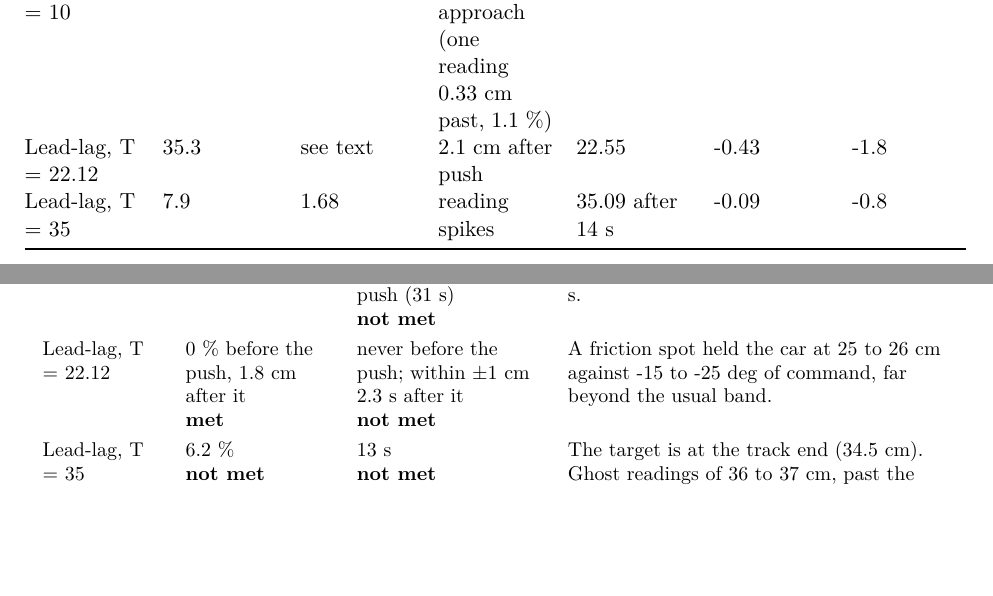
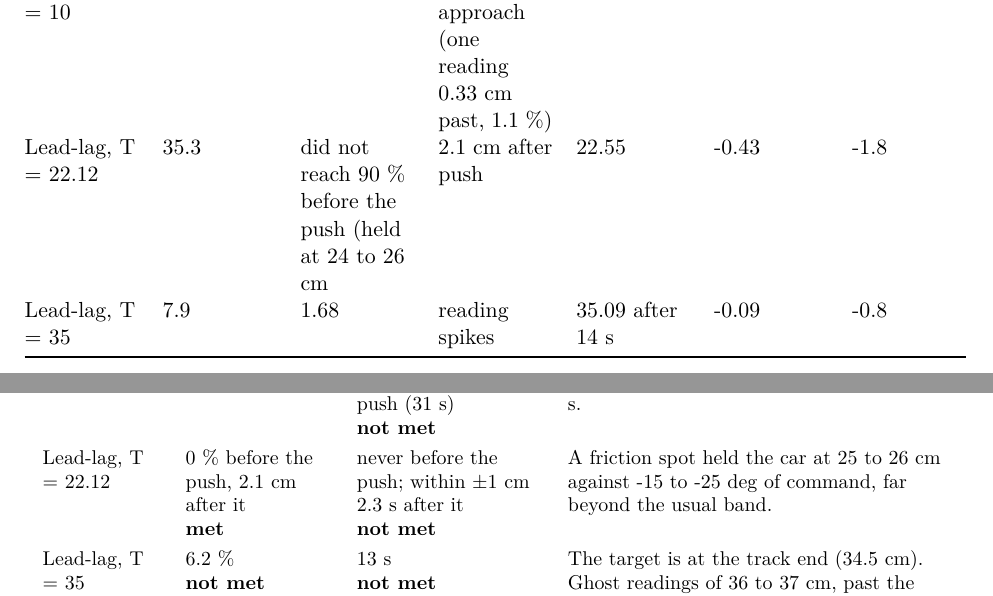
Before and after one commit to prachiiii27/Control_Systems, a LaTeX document (Part2/latex/ES245_Part2_Report.tex): two parts of pages 22 and 26 of 28, joined at a grey line, cut so that both start at the same text, the shorter picture padded with empty space. Compiled offline with pdfLaTeX.

Commit message:
Update ES245_Part2_Report.tex

```diff
--- a/Part2/latex/ES245_Part2_Report.tex
+++ b/Part2/latex/ES245_Part2_Report.tex
@@ -851,7 +851,7 @@ Lead, T = 35 & 6.7 & 1.84 & reading spikes & 35.33 after 38 s & -0.33 &
 -0.7 \\
 Lead-lag, T = 10 & 39.8 & 1.12 & 0 on approach (one reading 0.33 cm past, 1.1 \%) & 10.15 & -0.15 &
 -0.6 \\
-Lead-lag, T = 22.12 & 35.3 & see text & 2.1 cm after push & 22.55 &
+Lead-lag, T = 22.12 & 35.3 & did not reach 90 \% before the push (held at 24 to 26 cm & 2.1 cm after push & 22.55 &
 -0.43 & -1.8 \\
 Lead-lag, T = 35 & 7.9 & 1.68 & reading spikes & 35.09 after 14 s &
 -0.09 & -0.8 \\
@@ -989,7 +989,7 @@ Lead, T = 10 & 0 \% \newline \textbf{met} & never (4.82 cm short, band 1.09 cm)
 Lead, T = 22.12 & 0 \% \newline \textbf{met} & never (1.65 cm short, band 0.73 cm) \newline \textbf{not met} & Same: 6.5 deg of command at rest was not enough to move the car. \\
 Lead, T = 35 & 2.6 \% \newline \textbf{met} & 35 s \newline \textbf{not met} & The car sat 1 to 2 cm short near the track end for about 30 s (friction and the end stop), and ghost readings at long range kept crossing the band. \\
 Lead-lag, T = 10 & 0 \% on approach \newline \textbf{met} & within $\pm$2 cm at 5.5 s, inside the 5 \% band only after the push (31 s) \newline \textbf{not met} & Friction held the car at 10.2 to 12.1 cm; the lag command rises with a 50 s time constant, too slowly to break free within 5 s. \\
-Lead-lag, T = 22.12 & 0 \% before the push, 1.8 cm after it \newline \textbf{met} & never before the push; within $\pm$1 cm 2.3 s after it \newline \textbf{not met} & A friction spot held the car at 25 to 26 cm against -15 to -25 deg of command, far beyond the usual band. \\
+Lead-lag, T = 22.12 & 0 \% before the push, 2.1 cm after it \newline \textbf{met} & never before the push; within $\pm$1 cm 2.3 s after it \newline \textbf{not met} & A friction spot held the car at 25 to 26 cm against -15 to -25 deg of command, far beyond the usual band. \\
 Lead-lag, T = 35 & 6.2 \% \newline \textbf{not met} & 13 s \newline \textbf{not met} & The target is at the track end (34.5 cm). Ghost readings of 36 to 37 cm, past the physical end, are multiplied by the lead's high frequency gain of 19.7 deg/cm into servo chatter that moves the car. \\
 \bottomrule
 \end{tabular}
```
